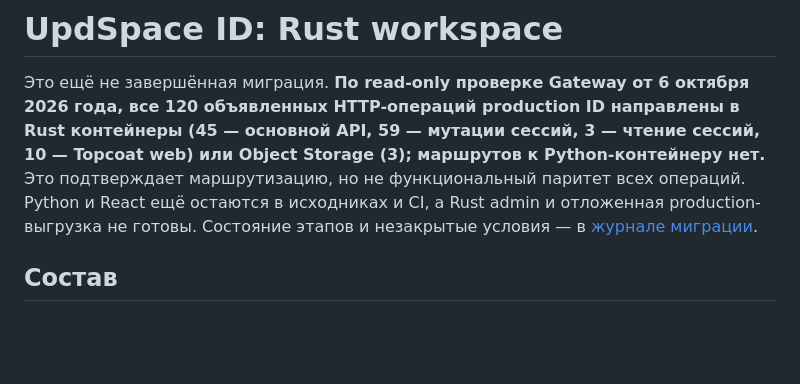
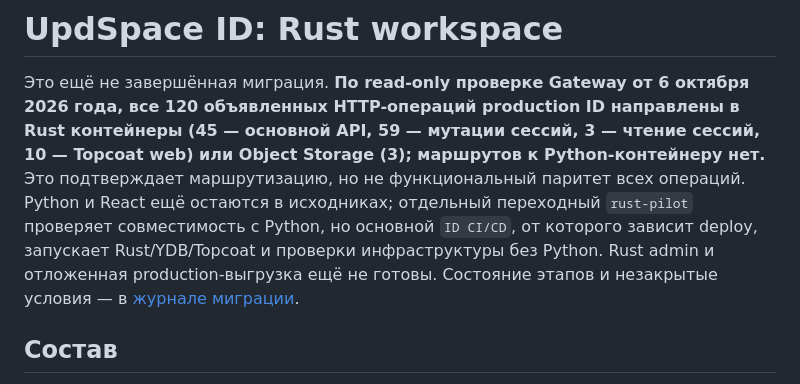
Before and after one commit to updatingspace/id, a Markdown page: services/id-rust/README.md, the part around the change. Drawn GitHub-style; blank space fills up the shorter version.

Commit message:
Document Rust deployment CI and Topcoat browser runner

```diff
--- a/services/id-rust/README.md
+++ b/services/id-rust/README.md
@@ -5,8 +5,11 @@
 контейнеры (45 — основной API, 59 — мутации сессий, 3 — чтение сессий,
 10 — Topcoat web) или Object Storage (3); маршрутов к Python-контейнеру нет.**
 Это подтверждает маршрутизацию, но не функциональный паритет всех операций.
-Python и React ещё остаются в исходниках и CI, а Rust admin и отложенная
-production-выгрузка не готовы. Состояние этапов и незакрытые условия — в
+Python и React ещё остаются в исходниках; отдельный переходный `rust-pilot`
+проверяет совместимость с Python, но основной `ID CI/CD`, от которого зависит
+deploy, запускает Rust/YDB/Topcoat и проверки инфраструктуры без Python.
+Rust admin и отложенная production-выгрузка ещё не готовы. Состояние этапов и
+незакрытые условия — в
 [журнале миграции](../../docs/rust-migration/README.md).
 
 ## Состав
```
Also changed, not shown: 1 other file.
